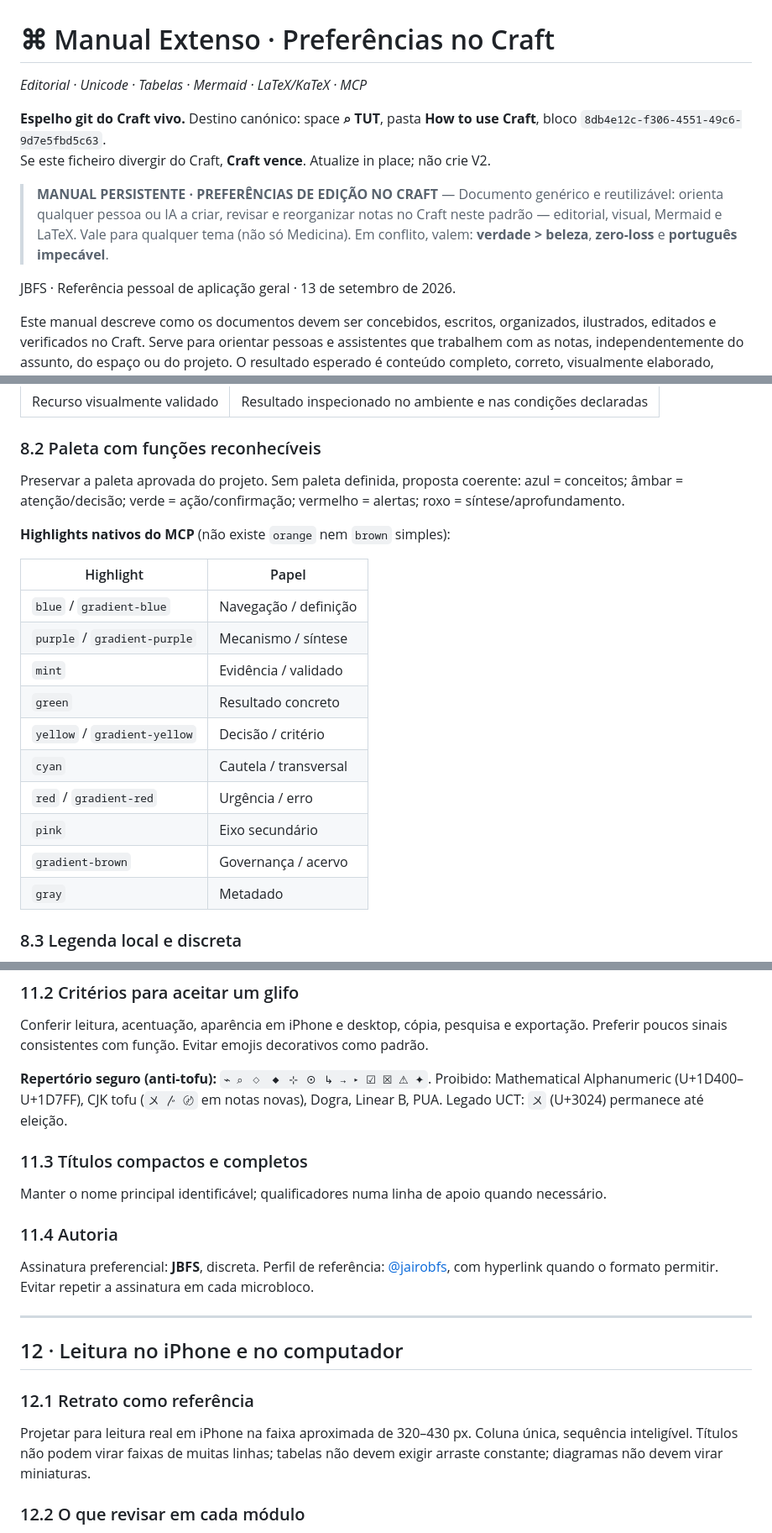
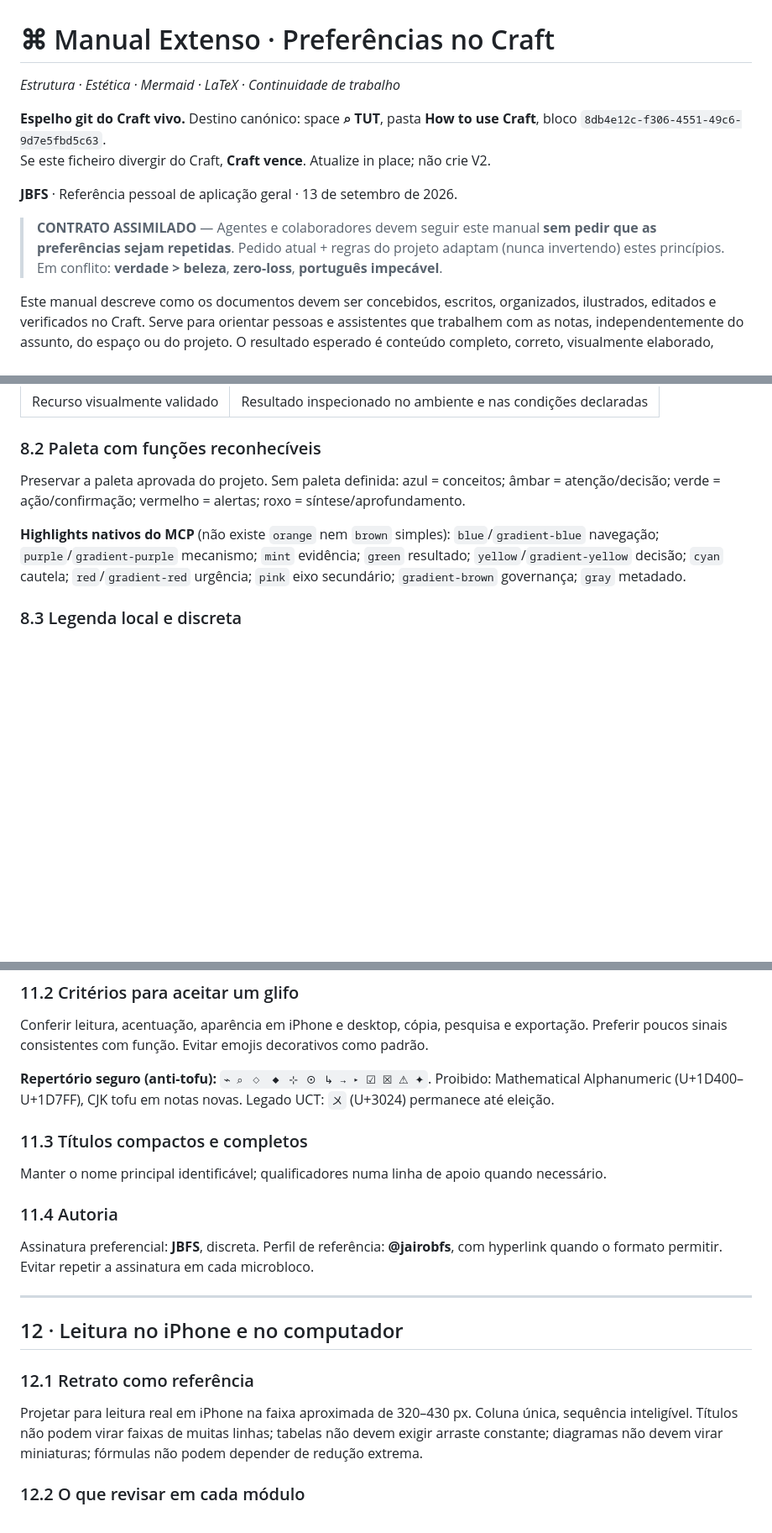
Before and after one commit to jairobfs/JBFS, a Markdown page: docs/manual-preferencias-craft.md, 3 parts joined by grey strips. Shown at 84% size. Rendered like a GitHub page; blank space fills up the shorter version.

```diff
--- a/docs/manual-preferencias-craft.md
+++ b/docs/manual-preferencias-craft.md
@@ -1,13 +1,13 @@
 # ⌘ Manual Extenso · Preferências no Craft
 
-*Editorial · Unicode · Tabelas · Mermaid · LaTeX/KaTeX · MCP*
+*Estrutura · Estética · Mermaid · LaTeX · Continuidade de trabalho*
 
 **Espelho git do Craft vivo.** Destino canónico: space **⌕ TUT**, pasta **How to use Craft**, bloco `8db4e12c-f306-4551-49c6-9d7e5fbd5c63`.
 Se este ficheiro divergir do Craft, **Craft vence**. Atualize in place; não crie V2.
 
-> **MANUAL PERSISTENTE · PREFERÊNCIAS DE EDIÇÃO NO CRAFT** — Documento genérico e reutilizável: orienta qualquer pessoa ou IA a criar, revisar e reorganizar notas no Craft neste padrão — editorial, visual, Mermaid e LaTeX. Vale para qualquer tema (não só Medicina). Em conflito, valem: **verdade > beleza**, **zero-loss** e **português impecável**.
+**JBFS** · Referência pessoal de aplicação geral · 13 de setembro de 2026.
 
-JBFS · Referência pessoal de aplicação geral · 13 de setembro de 2026.
+> **CONTRATO ASSIMILADO** — Agentes e colaboradores devem seguir este manual **sem pedir que as preferências sejam repetidas**. Pedido atual + regras do projeto adaptam (nunca invertendo) estes princípios. Em conflito: **verdade > beleza**, **zero-loss**, **português impecável**.
 
 Este manual descreve como os documentos devem ser concebidos, escritos, organizados, ilustrados, editados e verificados no Craft. Serve para orientar pessoas e assistentes que trabalhem com as notas, independentemente do assunto, do espaço ou do projeto. O resultado esperado é conteúdo completo, correto, visualmente elaborado, agradável de estudar e fácil de percorrer no iPhone em retrato e no computador.
 
@@ -252,22 +252,9 @@ Cor tipográfica, highlight, fundo de bloco, fundo de página, backdrop, cor de
 
 ### 8.2 Paleta com funções reconhecíveis
 
-Preservar a paleta aprovada do projeto. Sem paleta definida, proposta coerente: azul = conceitos; âmbar = atenção/decisão; verde = ação/confirmação; vermelho = alertas; roxo = síntese/aprofundamento.
+Preservar a paleta aprovada do projeto. Sem paleta definida: azul = conceitos; âmbar = atenção/decisão; verde = ação/confirmação; vermelho = alertas; roxo = síntese/aprofundamento.
 
-**Highlights nativos do MCP** (não existe `orange` nem `brown` simples):
-
-| Highlight | Papel |
-| --- | --- |
-| `blue` / `gradient-blue` | Navegação / definição |
-| `purple` / `gradient-purple` | Mecanismo / síntese |
-| `mint` | Evidência / validado |
-| `green` | Resultado concreto |
-| `yellow` / `gradient-yellow` | Decisão / critério |
-| `cyan` | Cautela / transversal |
-| `red` / `gradient-red` | Urgência / erro |
-| `pink` | Eixo secundário |
-| `gradient-brown` | Governança / acervo |
-| `gray` | Metadado |
+**Highlights nativos do MCP** (não existe `orange` nem `brown` simples): `blue`/`gradient-blue` navegação; `purple`/`gradient-purple` mecanismo; `mint` evidência; `green` resultado; `yellow`/`gradient-yellow` decisão; `cyan` cautela; `red`/`gradient-red` urgência; `pink` eixo secundário; `gradient-brown` governança; `gray` metadado.
 
 ### 8.3 Legenda local e discreta
 
@@ -340,7 +327,7 @@ Títulos elegantes, símbolos bem escolhidos e variações tipográficas Unicode
 
 Conferir leitura, acentuação, aparência em iPhone e desktop, cópia, pesquisa e exportação. Preferir poucos sinais consistentes com função. Evitar emojis decorativos como padrão.
 
-**Repertório seguro (anti-tofu):** `⌁ ⌕ ◇ ◆ ⊹ ⊙ ↳ → ▸ ☑︎ ☒ ⚠︎ ✦`. Proibido: Mathematical Alphanumeric (U+1D400–U+1D7FF), CJK tofu (`〤 〴 〄` em notas novas), Dogra, Linear B, PUA. Legado UCT: `〤` (U+3024) permanece até eleição.
+**Repertório seguro (anti-tofu):** `⌁ ⌕ ◇ ◆ ⊹ ⊙ ↳ → ▸ ☑︎ ☒ ⚠︎ ✦`. Proibido: Mathematical Alphanumeric (U+1D400–U+1D7FF), CJK tofu em notas novas. Legado UCT: `〤` (U+3024) permanece até eleição.
 
 ### 11.3 Títulos compactos e completos
 
@@ -348,7 +335,7 @@ Manter o nome principal identificável; qualificadores numa linha de apoio quand
 
 ### 11.4 Autoria
 
-Assinatura preferencial: **JBFS**, discreta. Perfil de referência: [@jairobfs](https://github.com/jairobfs), com hyperlink quando o formato permitir. Evitar repetir a assinatura em cada microbloco.
+Assinatura preferencial: **JBFS**, discreta. Perfil de referência: **@jairobfs**, com hyperlink quando o formato permitir. Evitar repetir a assinatura em cada microbloco.
 
 ---
 
@@ -356,7 +343,7 @@ Assinatura preferencial: **JBFS**, discreta. Perfil de referência: [@jairobfs](
 
 ### 12.1 Retrato como referência
 
-Projetar para leitura real em iPhone na faixa aproximada de 320–430 px. Coluna única, sequência inteligível. Títulos não podem virar faixas de muitas linhas; tabelas não devem exigir arraste constante; diagramas não devem virar miniaturas.
+Projetar para leitura real em iPhone na faixa aproximada de 320–430 px. Coluna única, sequência inteligível. Títulos não podem virar faixas de muitas linhas; tabelas não devem exigir arraste constante; diagramas não devem virar miniaturas; fórmulas não podem depender de redução extrema.
 
 ### 12.2 O que revisar em cada módulo
 
```
Also changed, not shown: other parts of docs/manual-preferencias-craft.md (+14 -11 lines).
